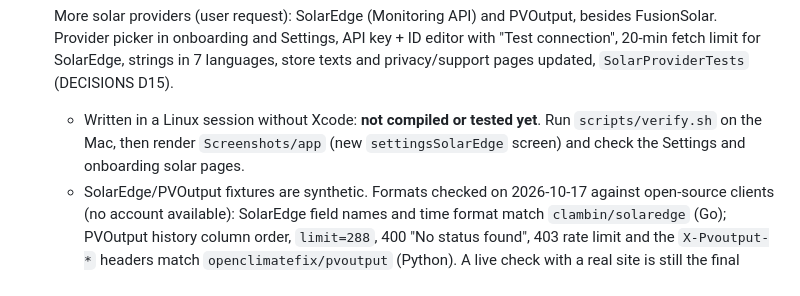
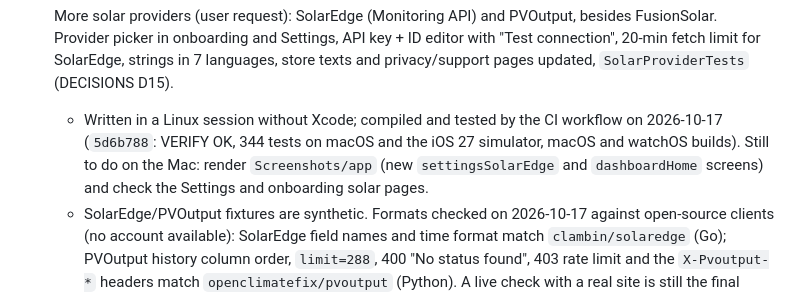
Before and after one commit to ideatic/sunwatt, a Markdown page: PROGRESS.md, the part around the change. GitHub-like rendering.

Commit message:
Progress: SolarEdge/PVOutput code verified by CI
Co-Authored-By: Claude Opus 5.5 <noreply@anthropic.com>
Claude-Session: https://claude.ai/code/session_01RYwvtGKi7avtv6Y9eRstYp

```diff
--- a/PROGRESS.md
+++ b/PROGRESS.md
@@ -23,7 +23,7 @@
 - One unexplained failure: right after one merge, a single `swift test` run reported 176 issues; it never reproduced (20+ runs, clean builds). `verify.sh` now prints the failing tests and keeps the log if it happens again.
 
 - [x] More solar providers (user request): SolarEdge (Monitoring API) and PVOutput, besides FusionSolar. Provider picker in onboarding and Settings, API key + ID editor with "Test connection", 20-min fetch limit for SolarEdge, strings in 7 languages, store texts and privacy/support pages updated, `SolarProviderTests` (DECISIONS D15).
-  - Written in a Linux session without Xcode: **not compiled or tested yet**. Run `scripts/verify.sh` on the Mac, then render `Screenshots/app` (new `settingsSolarEdge` screen) and check the Settings and onboarding solar pages.
+  - Written in a Linux session without Xcode; compiled and tested by the CI workflow on 2026-10-17 (`5d6b788`: VERIFY OK, 344 tests on macOS and the iOS 27 simulator, macOS and watchOS builds). Still to do on the Mac: render `Screenshots/app` (new `settingsSolarEdge` and `dashboardHome` screens) and check the Settings and onboarding solar pages.
   - SolarEdge/PVOutput fixtures are synthetic. Formats checked on 2026-10-17 against open-source clients (no account available): SolarEdge field names and time format match `clambin/solaredge` (Go); PVOutput history column order, `limit=288`, 400 "No status found", 403 rate limit and the `X-Pvoutput-*` headers match `openclimatefix/pvoutput` (Python). A live check with a real site is still the final proof.
   - Translations reviewed by one Haiku LQA agent per locale (AGENTS.md, "Translations"). Portal menu names are kept in English in every language (SolarEdge: Admin › Site Access › API Access; PVOutput: Settings › API Access): checked against third-party setup guides: PVOutput matches (Settings page: enable API Access, key and System Id on the same page); SolarEdge is Admin (cog icon) › Site Access › API Access in most guides, but some portal versions call it "Plant Access" / "System Access" with an "Access Control" tab. The Admin menu only shows for accounts with admin rights (else ask the installer; the support page says so).
 
```
